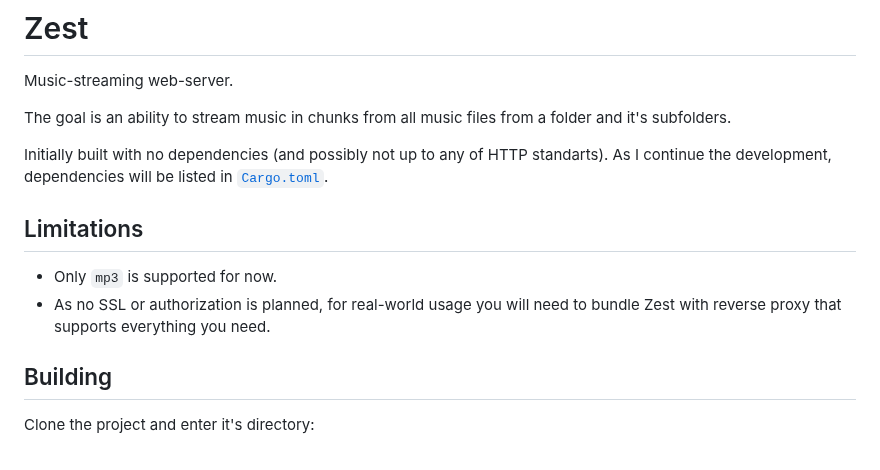
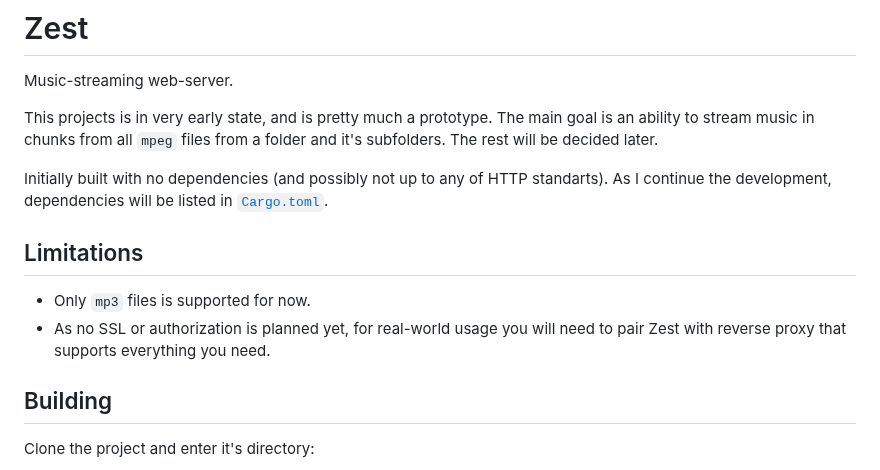
Before and after one commit to toiletbril/zest, a Markdown page: README.md, the part around one of its changes. Rendered like a GitHub page.

```diff
--- a/README.md
+++ b/README.md
@@ -2,13 +2,13 @@
 
 Music-streaming web-server.
 
-The goal is an ability to stream music in chunks from all music files from a folder and it's subfolders.
+This projects is in very early state, and is pretty much a prototype. The main goal is an ability to stream music in chunks from all `mpeg` files from a folder and it's subfolders. The rest will be decided later.
 
 Initially built with no dependencies (and possibly not up to any of HTTP standarts). As I continue the development, dependencies will be listed in [`Cargo.toml`](./Cargo.toml).
 
 ## Limitations
-- Only `mp3` is supported for now.
-- As no SSL or authorization is planned, for real-world usage you will need to bundle Zest with reverse proxy that supports everything you need.
+- Only `mp3` files is supported for now.
+- As no SSL or authorization is planned yet, for real-world usage you will need to pair Zest with reverse proxy that supports everything you need.
 
 ## Building
 
```
Also changed, not shown: other parts of README.md (+2 -2 lines).
